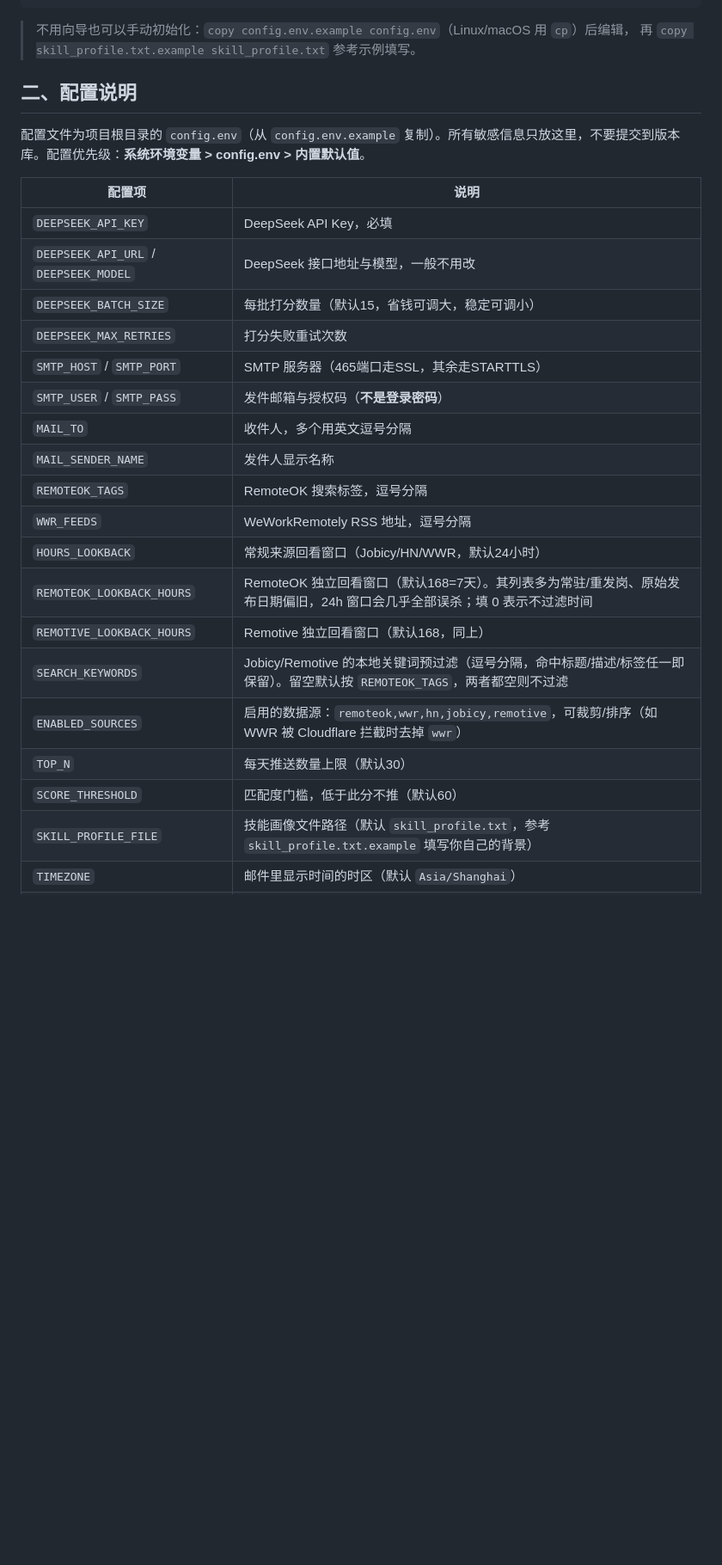
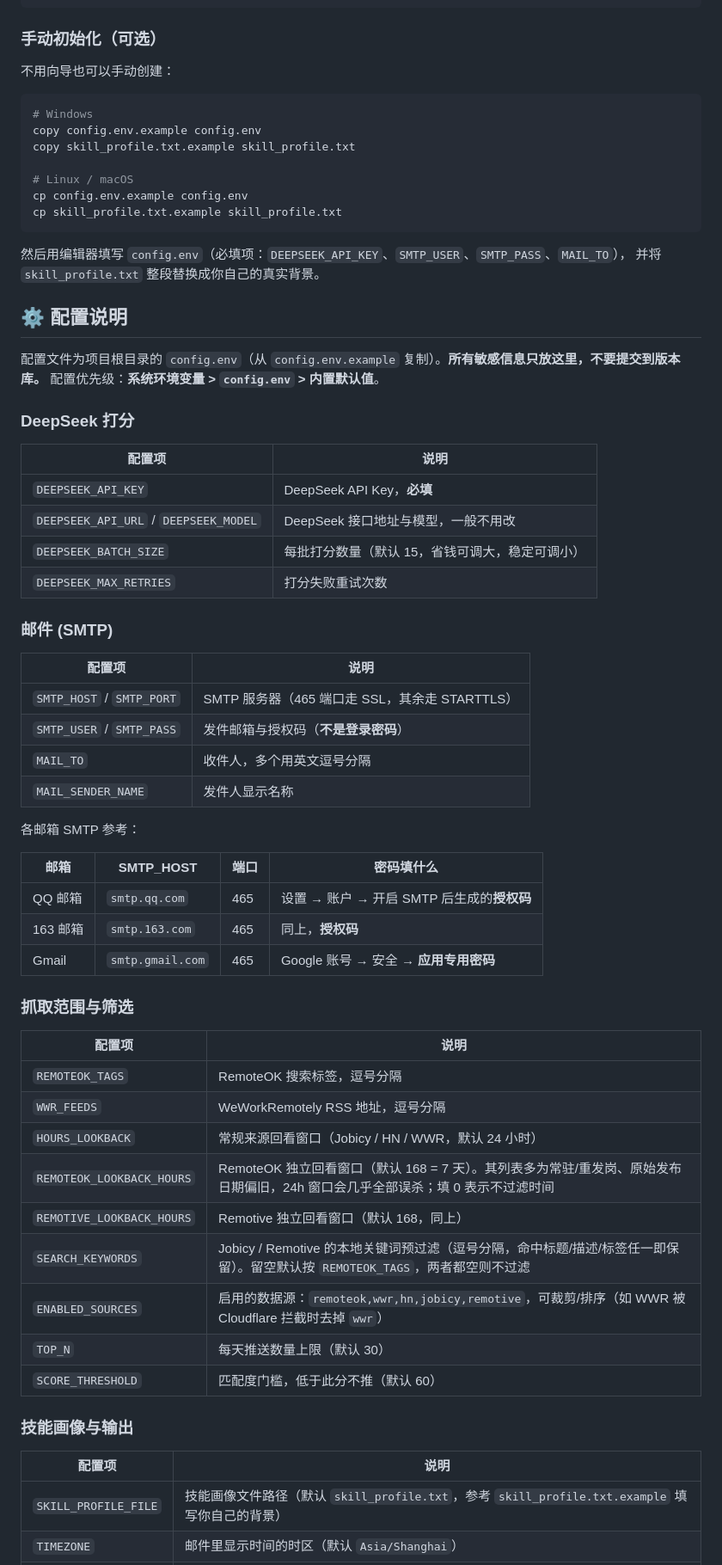
Before and after one commit to xiaoman0517/daily-job-digest, a Markdown page: README.md, the part around one of its changes. Shown at 86% size. Rendered like a GitHub page; blank space fills up the shorter version.

````diff
--- a/README.md
+++ b/README.md
@@ -30,32 +91,74 @@ python daily_job_digest.py --dry-run
 python daily_job_digest.py
 ```
 
-> 不用向导也可以手动初始化：`copy config.env.example config.env`（Linux/macOS 用 `cp`）后编辑，
-> 再 `copy skill_profile.txt.example skill_profile.txt` 参考示例填写。
+### 手动初始化（可选）
 
-## 二、配置说明
+不用向导也可以手动创建：
 
-配置文件为项目根目录的 `config.env`（从 `config.env.example` 复制）。所有敏感信息只放这里，不要提交到版本库。配置优先级：**系统环境变量 > config.env > 内置默认值**。
+```bash
+# Windows
+copy config.env.example config.env
+copy skill_profile.txt.example skill_profile.txt
+
+# Linux / macOS
+cp config.env.example config.env
+cp skill_profile.txt.example skill_profile.txt
+```
+
+然后用编辑器填写 `config.env`（必填项：`DEEPSEEK_API_KEY`、`SMTP_USER`、`SMTP_PASS`、`MAIL_TO`），
+并将 `skill_profile.txt` 整段替换成你自己的真实背景。
+
+<a id="configuration"></a>
+
+## ⚙️ 配置说明
+
+配置文件为项目根目录的 `config.env`（从 `config.env.example` 复制）。**所有敏感信息只放这里，不要提交到版本库。**
+配置优先级：**系统环境变量 > `config.env` > 内置默认值**。
+
+### DeepSeek 打分
 
 | 配置项 | 说明 |
 | --- | --- |
-| `DEEPSEEK_API_KEY` | DeepSeek API Key，必填 |
+| `DEEPSEEK_API_KEY` | DeepSeek API Key，**必填** |
 | `DEEPSEEK_API_URL` / `DEEPSEEK_MODEL` | DeepSeek 接口地址与模型，一般不用改 |
-| `DEEPSEEK_BATCH_SIZE` | 每批打分数量（默认15，省钱可调大，稳定可调小） |
+| `DEEPSEEK_BATCH_SIZE` | 每批打分数量（默认 15，省钱可调大，稳定可调小） |
 | `DEEPSEEK_MAX_RETRIES` | 打分失败重试次数 |
-| `SMTP_HOST` / `SMTP_PORT` | SMTP 服务器（465端口走SSL，其余走STARTTLS） |
+
+### 邮件 (SMTP)
+
+| 配置项 | 说明 |
+| --- | --- |
+| `SMTP_HOST` / `SMTP_PORT` | SMTP 服务器（465 端口走 SSL，其余走 STARTTLS） |
 | `SMTP_USER` / `SMTP_PASS` | 发件邮箱与授权码（**不是登录密码**） |
 | `MAIL_TO` | 收件人，多个用英文逗号分隔 |
 | `MAIL_SENDER_NAME` | 发件人显示名称 |
+
+各邮箱 SMTP 参考：
+
+| 邮箱 | SMTP_HOST | 端口 | 密码填什么 |
+| --- | --- | --- | --- |
+| QQ 邮箱 | `smtp.qq.com` | 465 | 设置 → 账户 → 开启 SMTP 后生成的**授权码** |
+| 163 邮箱 | `smtp.163.com` | 465 | 同上，**授权码** |
+| Gmail | `smtp.gmail.com` | 465 | Google 账号 → 安全 → **应用专用密码** |
+
+### 抓取范围与筛选
+
+| 配置项 | 说明 |
+| --- | --- |
 | `REMOTEOK_TAGS` | RemoteOK 搜索标签，逗号分隔 |
 | `WWR_FEEDS` | WeWorkRemotely RSS 地址，逗号分隔 |
-| `HOURS_LOOKBACK` | 常规来源回看窗口（Jobicy/HN/WWR，默认24小时） |
-| `REMOTEOK_LOOKBACK_HOURS` | RemoteOK 独立回看窗口（默认168=7天）。其列表多为常驻/重发岗、原始发布日期偏旧，24h 窗口会几乎全部误杀；填 0 表示不过滤时间 |
-| `REMOTIVE_LOOKBACK_HOURS` | Remotive 独立回看窗口（默认168，同上） |
-| `SEARCH_KEYWORDS` | Jobicy/Remotive 的本地关键词预过滤（逗号分隔，命中标题/描述/标签任一即保留）。留空默认按 `REMOTEOK_TAGS`，两者都空则不过滤 |
+| `HOURS_LOOKBACK` | 常规来源回看窗口（Jobicy / HN / WWR，默认 24 小时） |
+| `REMOTEOK_LOOKBACK_HOURS` | RemoteOK 独立回看窗口（默认 168 = 7 天）。其列表多为常驻/重发岗、原始发布日期偏旧，24h 窗口会几乎全部误杀；填 0 表示不过滤时间 |
+| `REMOTIVE_LOOKBACK_HOURS` | Remotive 独立回看窗口（默认 168，同上） |
+| `SEARCH_KEYWORDS` | Jobicy / Remotive 的本地关键词预过滤（逗号分隔，命中标题/描述/标签任一即保留）。留空默认按 `REMOTEOK_TAGS`，两者都空则不过滤 |
 | `ENABLED_SOURCES` | 启用的数据源：`remoteok,wwr,hn,jobicy,remotive`，可裁剪/排序（如 WWR 被 Cloudflare 拦截时去掉 `wwr`） |
-| `TOP_N` | 每天推送数量上限（默认30） |
-| `SCORE_THRESHOLD` | 匹配度门槛，低于此分不推（默认60） |
+| `TOP_N` | 每天推送数量上限（默认 30） |
+| `SCORE_THRESHOLD` | 匹配度门槛，低于此分不推（默认 60） |
+
+### 技能画像与输出
+
+| 配置项 | 说明 |
+| --- | --- |
 | `SKILL_PROFILE_FILE` | 技能画像文件路径（默认 `skill_profile.txt`，参考 `skill_profile.txt.example` 填写你自己的背景） |
 | `TIMEZONE` | 邮件里显示时间的时区（默认 `Asia/Shanghai`） |
 | `SENT_HISTORY_FILE` | 已推送历史记录文件 |
````
Also changed, not shown: other parts of README.md (+146 -38 lines).
